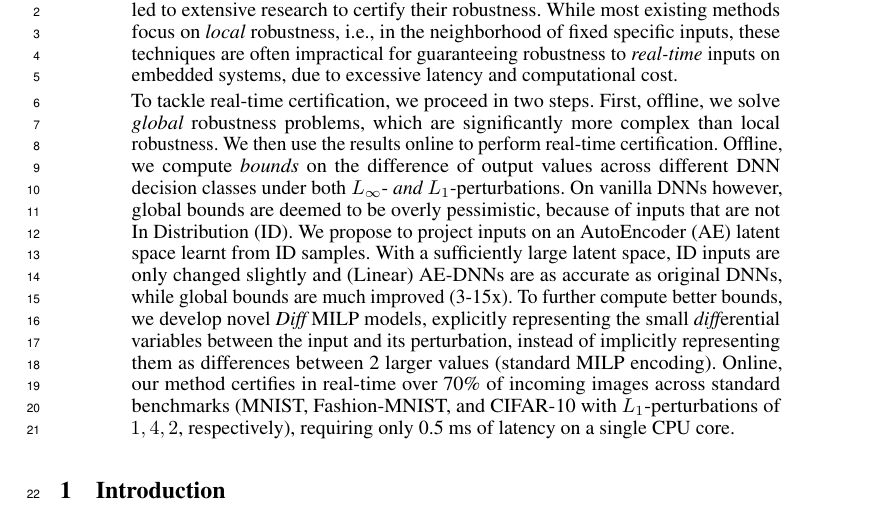
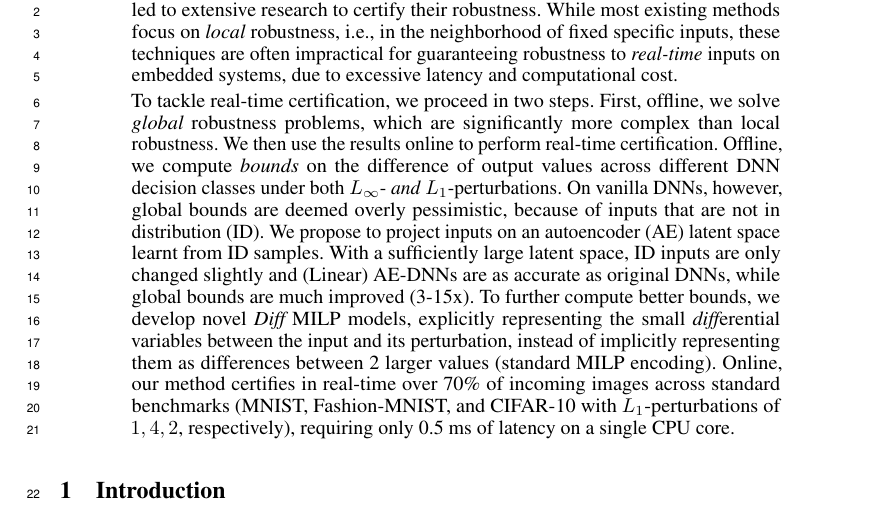
Before and after one commit to blaisegenest/vericompensate, a LaTeX paper (Neurips_2026/neurips_2026.tex, which reads Neurips_2026/abstract.tex): part of page 1 of 23, cut so that both start at the same text. Compiled offline with pdfLaTeX.

Commit message:
mini change abstract

```diff
--- a/Neurips_2026/abstract.tex
+++ b/Neurips_2026/abstract.tex
@@ -1,10 +1,10 @@
 Deep neural networks (DNNs) are often brittle to small perturbations, which has led to extensive research to certify their robustness. While most existing methods focus on {\em local} robustness, i.e., in the neighborhood of fixed specific inputs, these techniques are often impractical for guaranteeing robustness to {\em real-time} inputs on embedded systems, due to excessive latency and computational cost.
 
 To tackle real-time certification, we proceed in two steps. First, offline, we solve {\em global} robustness problems, which are significantly more complex than local robustness. We then use the results online to perform real-time certification. Offline, we compute {\em bounds} on the difference of output values across different DNN decision classes under both $L_\infty$- {\em and} $L_1$-perturbations.
-On vanilla DNNs however, global bounds are deemed to be overly pessimistic, because of inputs that are not In Distribution (ID).
+On vanilla DNNs, however, global bounds are deemed overly pessimistic, because of inputs that are not in distribution (ID).
 %, in particular
 %Out of Distribution (OOD) inputs. While {\em characterizing} OOD inputs to be removed is impractical, we propose an efficient alternative:
-We propose to project inputs on an AutoEncoder (AE) latent space learnt from ID samples.
+We propose to project inputs on an autoencoder (AE) latent space learnt from ID samples.
 With a sufficiently large latent space, ID inputs are only changed slightly and (Linear) AE-DNNs are as accurate as original DNNs, while global bounds are much improved (3-15x).
 To further compute better bounds, we develop novel {\em Diff} MILP models, explicitly representing the small {\em diff}erential variables between the input and its perturbation, instead of implicitly representing them as differences between 2 larger values (standard MILP encoding).
 %To further improve the bounds, we employ principal component analysis (PCA) to focus on {\em realistic} in-distribution inputs.
```
